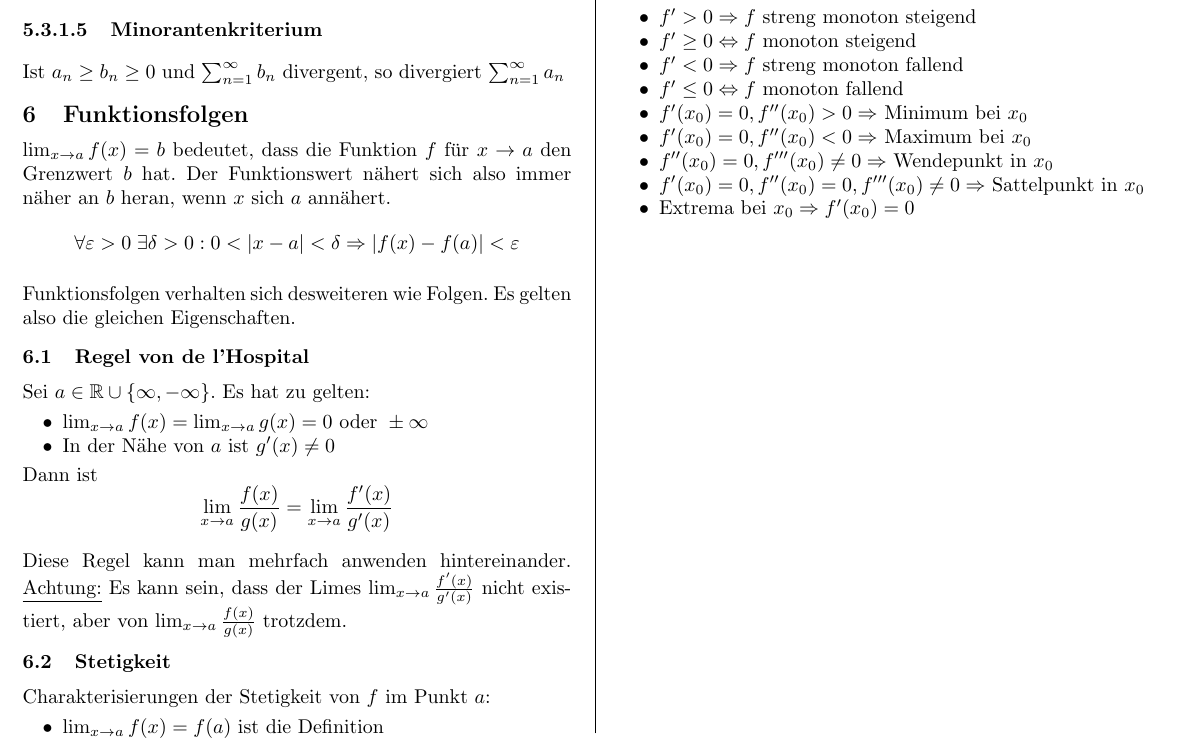
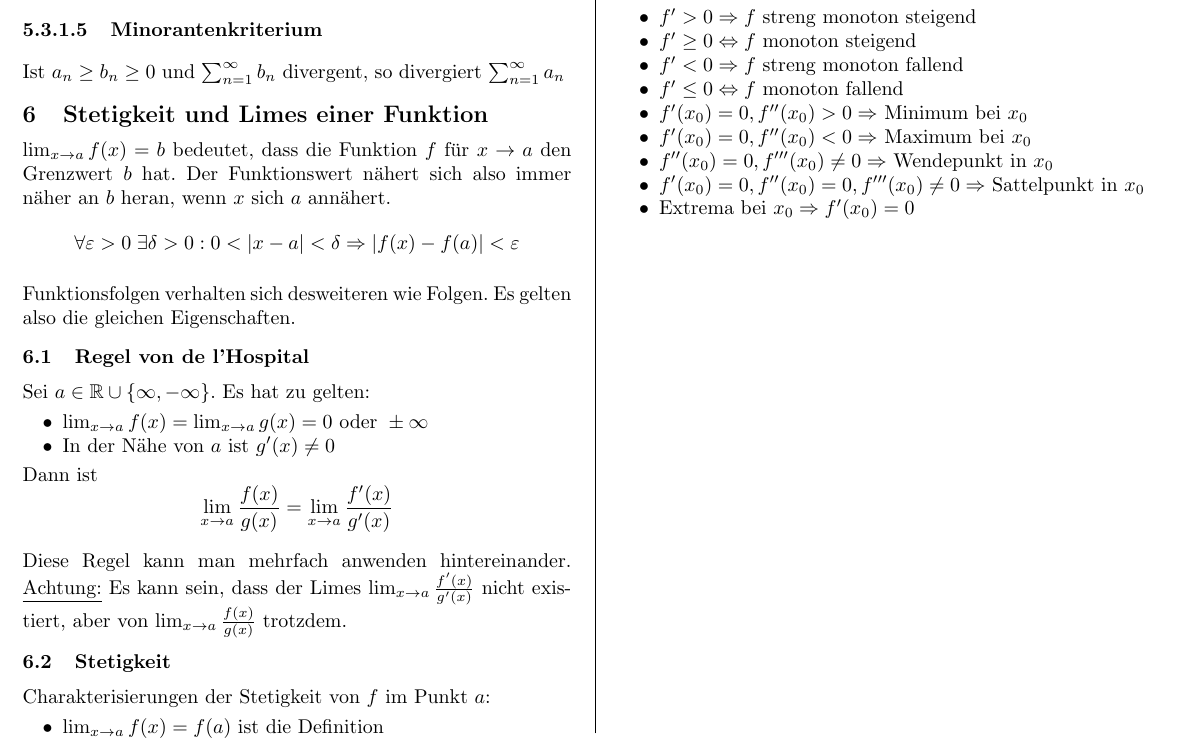
Before and after one commit to groggi/eth-bsc-analysis-zfp, a LaTeX document (BSc_1st-year/Analysis_P/main.tex, which reads BSc_1st-year/Analysis_P/funktion_stetigkeit_limes.tex): part of page 8 of 12, cut so that both start at the same text. Compiled offline with pdfLaTeX.

Commit message:
Kapitelbezeichnung war falsch, korrigiert.

```diff
--- a/BSc_1st-year/Analysis_P/funktionsfolge.tex
+++ b/BSc_1st-year/Analysis_P/funktion_stetigkeit_limes.tex
@@ -1,4 +1,4 @@
-\section{Funktionsfolgen}
+\section{Stetigkeit und Limes einer Funktion}
 $\lim_{x \to a} f(x) = b$ bedeutet, dass die Funktion $f$ für $x \to a$ den
 Grenzwert $b$ hat. Der Funktionswert nähert sich also immer näher an $b$ heran,
 wenn $x$ sich $a$ annähert.
--- a/BSc_1st-year/Analysis_P/main.tex
+++ b/BSc_1st-year/Analysis_P/main.tex
@@ -44,7 +44,7 @@
 \input{funktionen.tex}
 \input{folgen_R.tex}
 \input{reihen.tex}
-\input{funktionsfolge.tex}
+\input{funktion_stetigkeit_limes.tex}
 \input{differenzierbarkeit.tex}
 
 \clearpage
```
